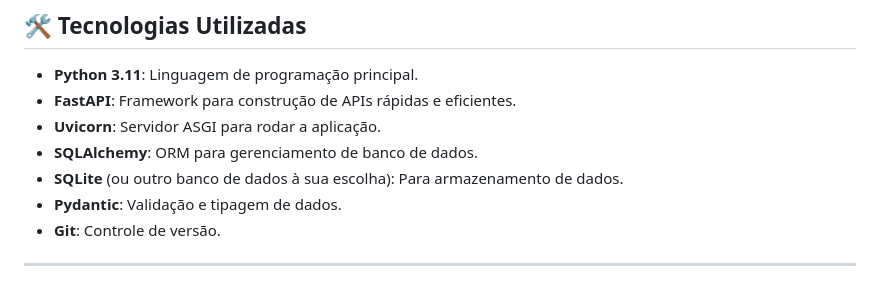
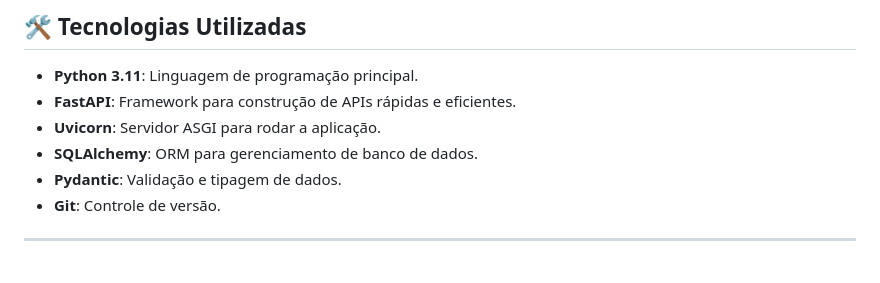
Before and after one commit to vini-21samuel/CRUD_Campeonatobr, a Markdown page: README.md, the part around the change. Drawn GitHub-style.

```diff
--- a/README.md
+++ b/README.md
@@ -20,7 +20,6 @@ Este projeto pode ser adaptado para atender a qualquer tipo de torneio ou compet
 - **FastAPI**: Framework para construção de APIs rápidas e eficientes.
 - **Uvicorn**: Servidor ASGI para rodar a aplicação.
 - **SQLAlchemy**: ORM para gerenciamento de banco de dados.
-- **SQLite** (ou outro banco de dados à sua escolha): Para armazenamento de dados.
 - **Pydantic**: Validação e tipagem de dados.
 - **Git**: Controle de versão.
 
```
